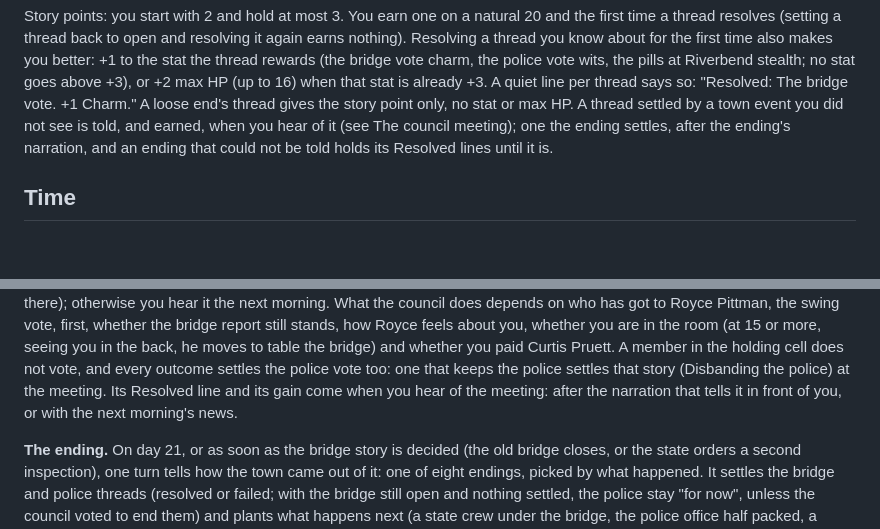
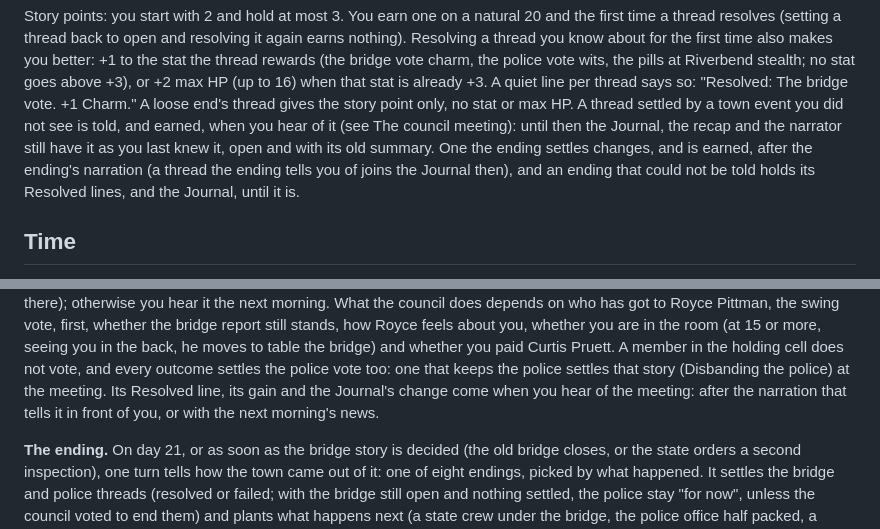
Before and after one commit to JFA154/novatria, a Markdown page: README.md, 2 parts joined by grey strips. Rendered like a GitHub page; blank space fills up the shorter version.

Commit message:
README: a thread settled out of sight keeps its old Journal line until the news is told
Two sentences follow the wave-7 engine change: the Journal, the recap and
the narrator hold a thread as the player last knew it until the town event
that settled it is heard of, and the council meeting paragraph says the
Journal changes with the Resolved line.

Co-Authored-By: Claude Fable 5.1 <noreply@anthropic.com>
Claude-Session: https://claude.ai/code/session_014zYE6sXEdeh3zJ7NfegcyC

```diff
--- a/README.md
+++ b/README.md
@@ -429,9 +429,11 @@ stat goes above +3), or +2 max HP (up to 16) when that stat is already +3.
 A quiet line per thread says so: "Resolved: The bridge vote. +1 Charm." A
 loose end's thread gives the story point only, no stat or max HP. A thread
 settled by a town event you did not see is told, and earned, when you hear of
-it (see The council meeting); one the ending settles, after the ending's
-narration, and an ending that could not be told holds its Resolved lines
-until it is.
+it (see The council meeting): until then the Journal, the recap and the
+narrator still have it as you last knew it, open and with its old summary.
+One the ending settles changes, and is earned, after the ending's narration
+(a thread the ending tells you of joins the Journal then), and an ending that
+could not be told holds its Resolved lines, and the Journal, until it is.
 
 ## Time
 
@@ -572,8 +574,8 @@ are in the room (at 15 or more, seeing you in the back, he moves to table the
 bridge) and whether you paid Curtis Pruett. A member in the holding cell does
 not vote, and every outcome settles the police vote too: one that keeps the
 police settles that story (Disbanding the police) at the meeting. Its
-Resolved line and its gain come when you hear of the meeting: after the
-narration that tells it in front of you, or with the next morning's news.
+Resolved line, its gain and the Journal's change come when you hear of the
+meeting: after the narration that tells it in front of you, or with the next morning's news.
 
 **The ending.** On day 21, or as soon as the bridge story is decided (the old
 bridge closes, or the state orders a second inspection), one turn tells how
```
